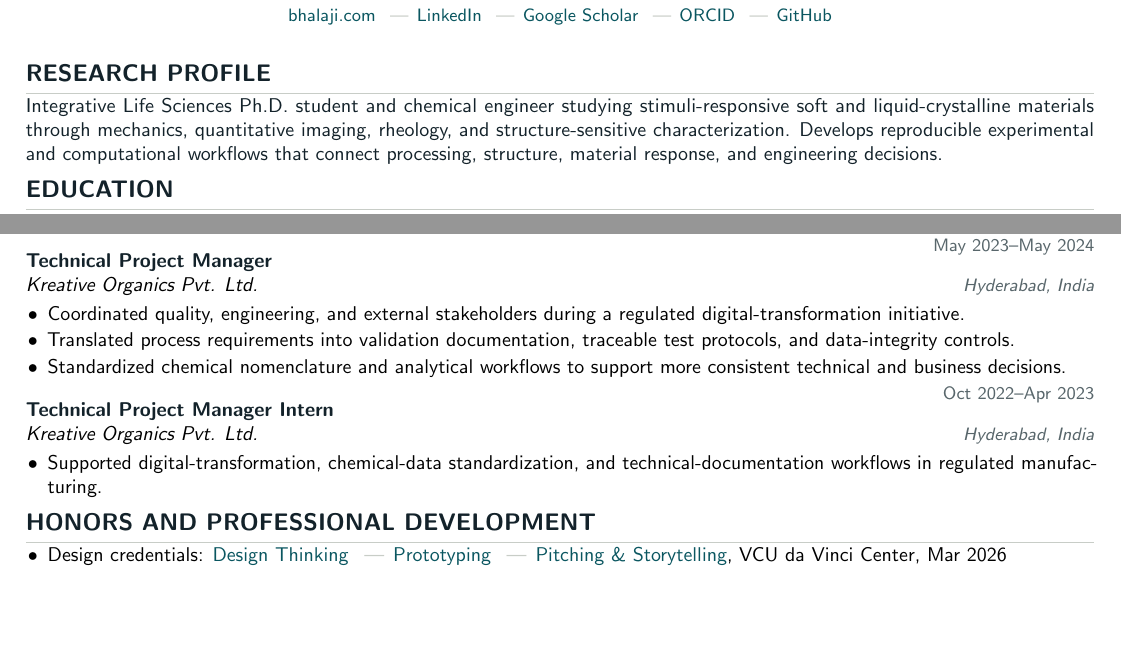
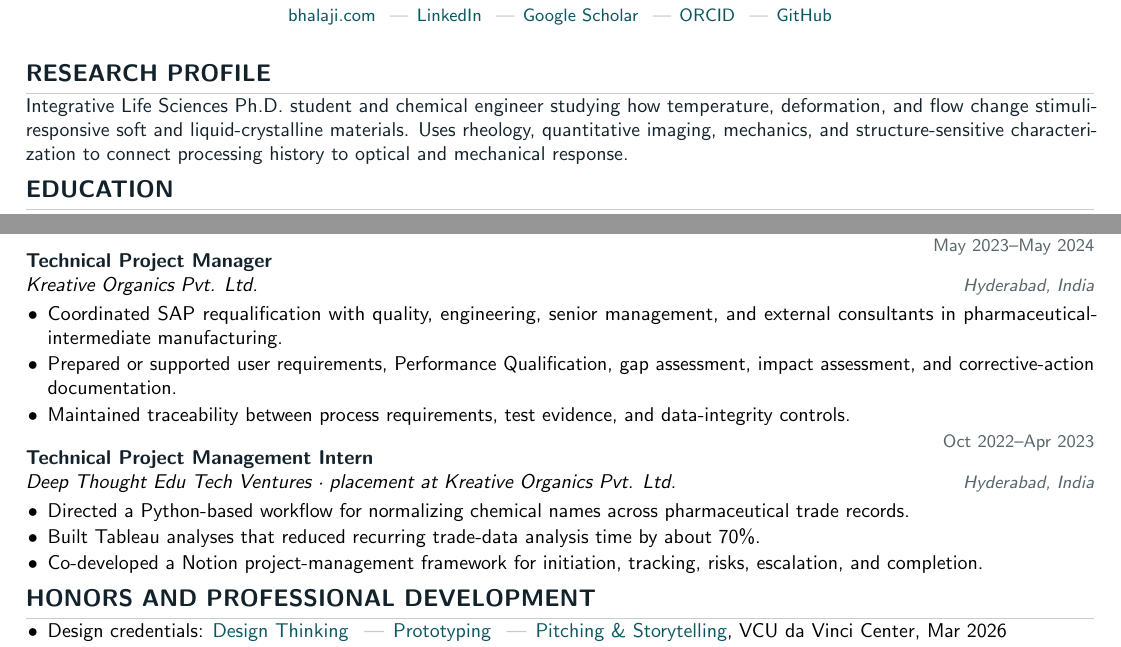
Before and after one commit to kbhalajiyadav/portfolio, a LaTeX CV (cv/generated/bhalaji_cv.tex): two parts of pages 1 and 2 of 2 before the commit and two parts of pages 1 and 2 of 3 after it, joined at a grey line, cut so that both start at the same text, the shorter picture padded with empty space. Compiled offline with pdfLaTeX.

Commit message:
Regenerate CV source for September narrative

```diff
--- a/cv/generated/bhalaji_cv.tex
+++ b/cv/generated/bhalaji_cv.tex
@@ -27,7 +27,7 @@
 \pagestyle{fancy}
 \fancyhf{}
 \renewcommand{\headrulewidth}{0pt}
-\fancyfoot[L]{\color{Muted}\scriptsize Updated August 2026}
+\fancyfoot[L]{\color{Muted}\scriptsize Updated September 2026}
 \fancyfoot[R]{\color{Muted}\scriptsize Page \thepage\ of \pageref{LastPage}}
 
 \setlength{\parindent}{0pt}
@@ -73,7 +73,7 @@
 \vspace{2pt}
 
 \section{Research Profile}
-\color{Ink} Integrative Life Sciences Ph.D. student and chemical engineer studying stimuli-responsive soft and liquid-crystalline materials through mechanics, quantitative imaging, rheology, and structure-sensitive characterization. Develops reproducible experimental and computational workflows that connect processing, structure, material response, and engineering decisions.\color{black}
+\color{Ink} Integrative Life Sciences Ph.D. student and chemical engineer studying how temperature, deformation, and flow change stimuli-responsive soft and liquid-crystalline materials. Uses rheology, quantitative imaging, mechanics, and structure-sensitive characterization to connect processing history to optical and mechanical response.\color{black}
 
 \section{Education}
 \entry{Ph.D. Student, Integrative Life Sciences}{Aug 2026–Present}{Virginia Commonwealth University}{Richmond, Virginia}
@@ -135,14 +135,16 @@
 \section{Industry Experience}
 \entry{Technical Project Manager}{May 2023–May 2024}{Kreative Organics Pvt. Ltd.}{Hyderabad, India}
 \begin{itemize}
-  \item Coordinated quality, engineering, and external stakeholders during a regulated digital-transformation initiative.
-  \item Translated process requirements into validation documentation, traceable test protocols, and data-integrity controls.
-  \item Standardized chemical nomenclature and analytical workflows to support more consistent technical and business decisions.
+  \item Coordinated SAP requalification with quality, engineering, senior management, and external consultants in pharmaceutical-intermediate manufacturing.
+  \item Prepared or supported user requirements, Performance Qualification, gap assessment, impact assessment, and corrective-action documentation.
+  \item Maintained traceability between process requirements, test evidence, and data-integrity controls.
 \end{itemize}
 
-\entry{Technical Project Manager Intern}{Oct 2022–Apr 2023}{Kreative Organics Pvt. Ltd.}{Hyderabad, India}
+\entry{Technical Project Management Intern}{Oct 2022–Apr 2023}{Deep Thought Edu Tech Ventures · placement at Kreative Organics Pvt. Ltd.}{Hyderabad, India}
 \begin{itemize}
-  \item Supported digital-transformation, chemical-data standardization, and technical-documentation workflows in regulated manufacturing.
+  \item Directed a Python-based workflow for normalizing chemical names across pharmaceutical trade records.
+  \item Built Tableau analyses that reduced recurring trade-data analysis time by about 70\%.
+  \item Co-developed a Notion project-management framework for initiation, tracking, risks, escalation, and completion.
 \end{itemize}
 
 
```
